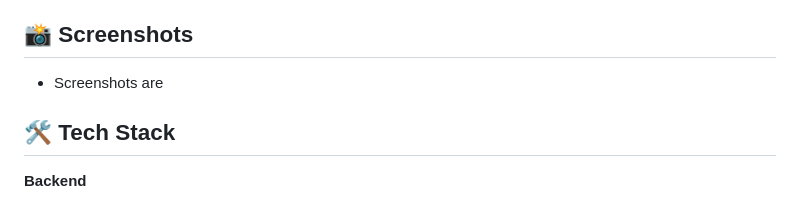
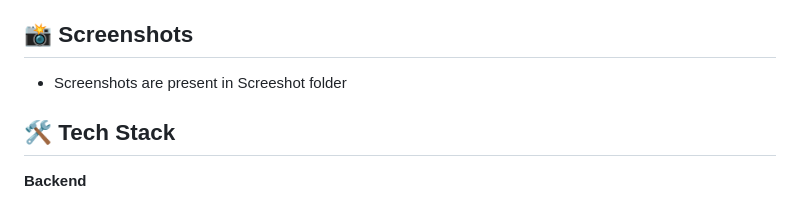
Before and after one commit to aayushbhakare/InvoiceFlow-App, a Markdown page: README.md, the part around the change. Drawn GitHub-style.

```diff
--- a/README.md
+++ b/README.md
@@ -15,7 +15,7 @@ InvoiceFlow streamlines your billing process by automatically calculating taxes,
 
 ## 📸 Screenshots
 
-- Screenshots are
+- Screenshots are present in Screeshot folder
 
 ## 🛠️ Tech Stack
 
```
